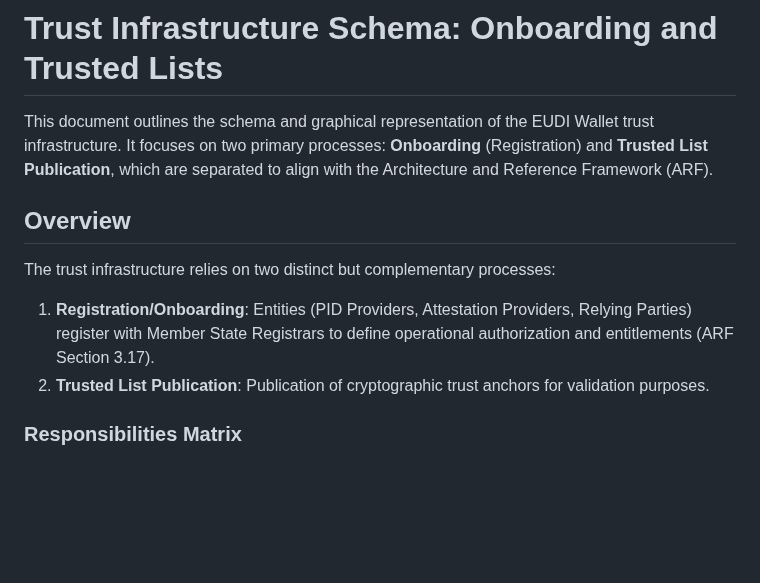
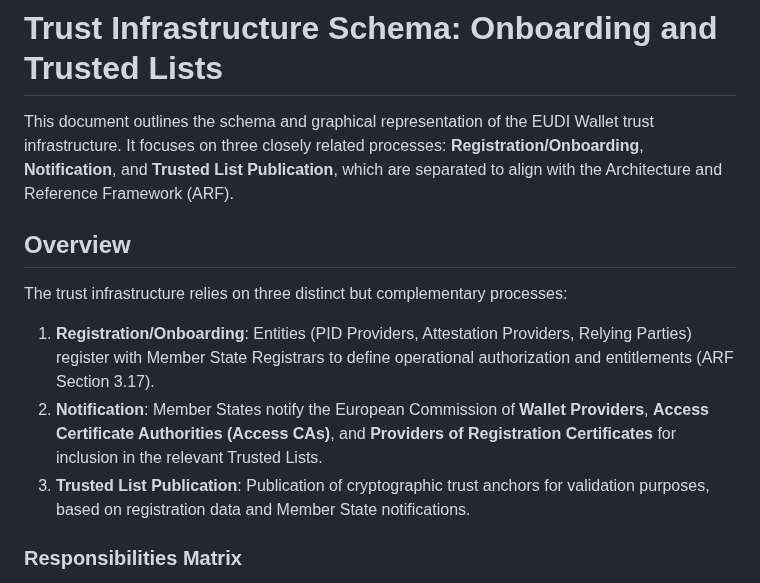
Before and after one commit to webuild-consortium/wp4-trust-group, a Markdown page: task2-trust-framework/trust-infrastructure-schema.md, the part around the change. Drawn GitHub-style; blank space fills up the shorter version.

Commit message:
feat: added the notification process as macro component in the trust infra scheme

```diff
--- a/task2-trust-framework/trust-infrastructure-schema.md
+++ b/task2-trust-framework/trust-infrastructure-schema.md
@@ -1,13 +1,14 @@
 # Trust Infrastructure Schema: Onboarding and Trusted Lists
 
-This document outlines the schema and graphical representation of the EUDI Wallet trust infrastructure. It focuses on two primary processes: **Onboarding** (Registration) and **Trusted List Publication**, which are separated to align with the Architecture and Reference Framework (ARF).
+This document outlines the schema and graphical representation of the EUDI Wallet trust infrastructure. It focuses on three closely related processes: **Registration/Onboarding**, **Notification**, and **Trusted List Publication**, which are separated to align with the Architecture and Reference Framework (ARF).
 
 ## Overview
 
-The trust infrastructure relies on two distinct but complementary processes:
+The trust infrastructure relies on three distinct but complementary processes:
 
 1.  **Registration/Onboarding**: Entities (PID Providers, Attestation Providers, Relying Parties) register with Member State Registrars to define operational authorization and entitlements (ARF Section 3.17).
-2.  **Trusted List Publication**: Publication of cryptographic trust anchors for validation purposes.
+2.  **Notification**: Member States notify the European Commission of **Wallet Providers**, **Access Certificate Authorities (Access CAs)**, and **Providers of Registration Certificates** for inclusion in the relevant Trusted Lists.
+3.  **Trusted List Publication**: Publication of cryptographic trust anchors for validation purposes, based on registration data and Member State notifications.
 
 ### Responsibilities Matrix
 
```
